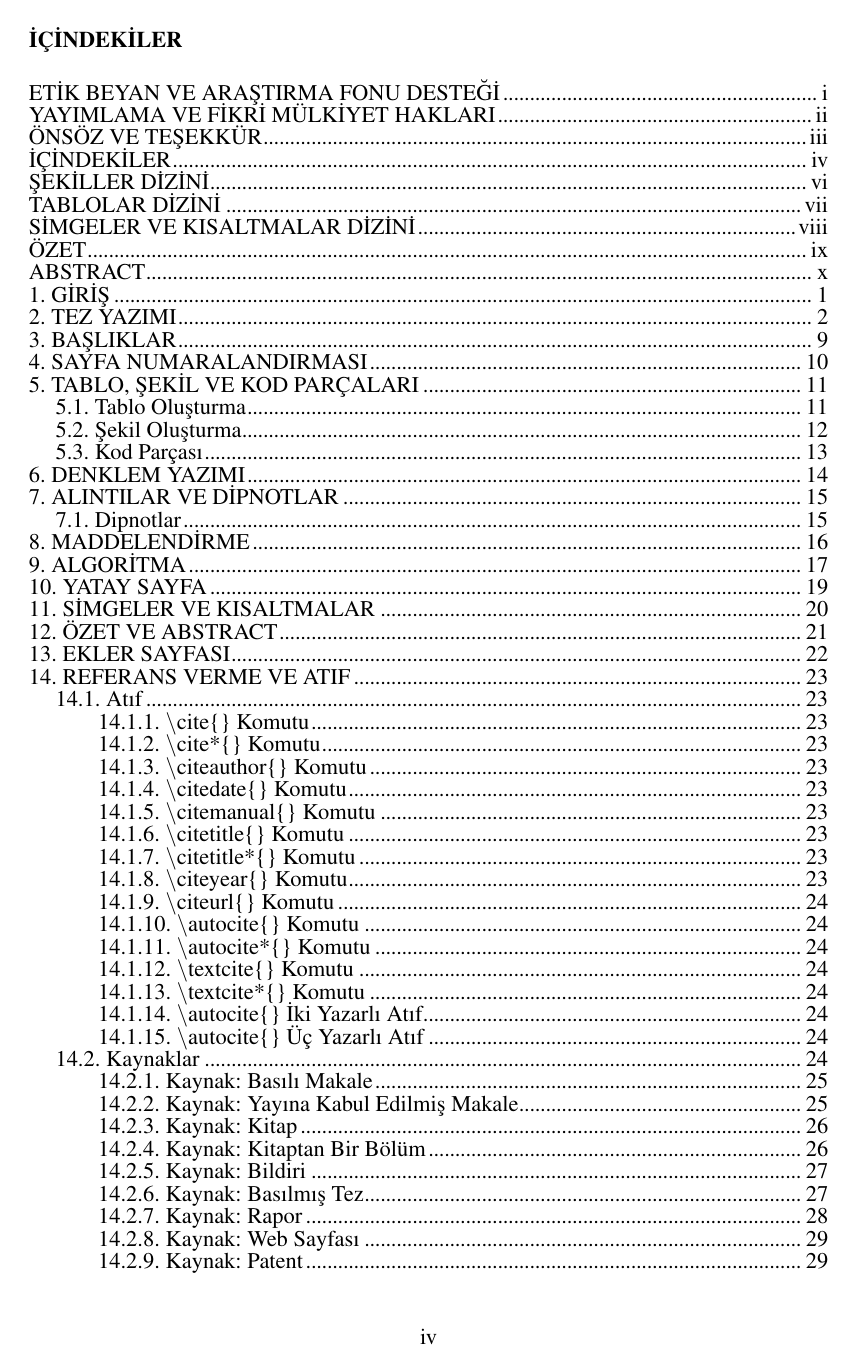
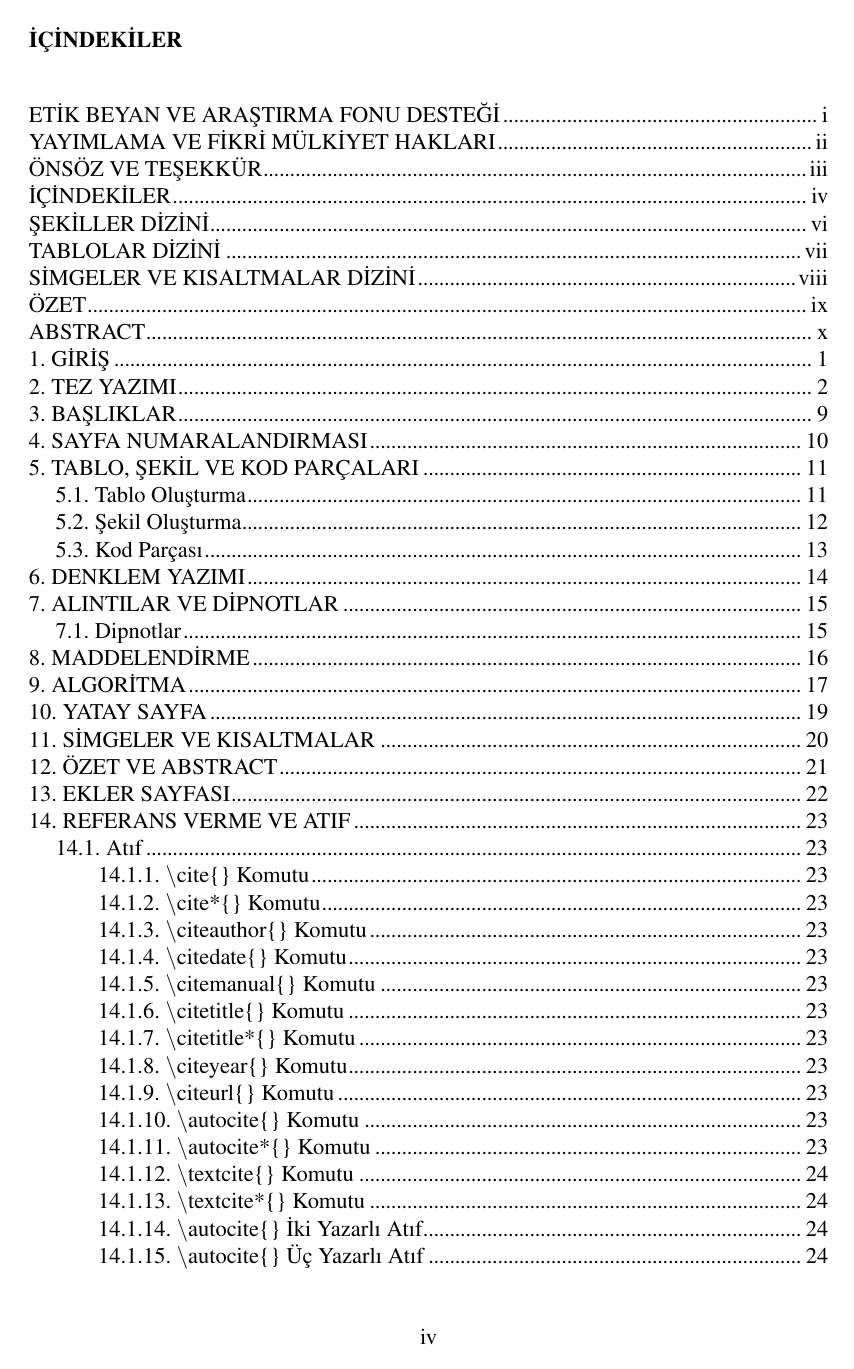
Before and after one commit to MGokcayK/kou-fbe-latex-tez, a LaTeX thesis (tez.tex, which reads kou.cls): page 6 of 49 before the commit and page 6 of 48 after it. Compiled offline with pdfLaTeX.

Commit message:
update spaces
- title, parskip, float spaces etc. updated.

```diff
--- a/kou.cls
+++ b/kou.cls
@@ -108,6 +108,7 @@
 \RequirePackage{xurl}
 \RequirePackage[numbered,depth=subsection]{bookmark}
 \RequirePackage{xfrac}
+\RequirePackage{parskip}
 
 
 %%%%%%%%%%%%%%%%%%%%%%%%%%%%%%%%%%%%%%%%%%%%%%%%%%%%%%%%%%%%%%%%%%%%%%%%%%%%%%%%%%%%%%%%%%%%%%%%%%%%%%%%%%%%%%%%
@@ -152,7 +153,7 @@
 \makeatletter
 \newenvironment{algoritma}
 {
-	\vspace{\baselineskip}
+	\vspace{12pt}
 	\linespread{1.0}\selectfont
 	\refstepcounter{algorithm}% New algorithm
 	\renewcommand{\caption}[2][\relax]{% Make a new \caption
@@ -298,16 +299,20 @@
 % Sayfa numaralandırmasının düzenlenmesi.
 \pagestyle{plain}
 
+% Satır arasının 1.5 yapılması
+\setstretch{1.5}
+\setlength{\intextsep}{12pt}
+\setlength{\textfloatsep}{12pt}
+\setlength{\floatsep}{0pt}
+\setlength{\FrameSep}{0pt}
+\setlength{\fboxsep}{0pt}
+
 % Paragraf arasırasının 12 nokta (punto) yapılması.
 \setlength{\parindent}{0em}
 \setlength{\parskip}{12pt}
 
-% Satır arasının 1.5 yapılması
-\setstretch{1.5}
-\setlength{\intextsep}{12pt}
-\setlength{\textfloatsep}{\baselineskip}
-\setlength{\FrameSep}{0pt}
-\setlength{\fboxsep}{0pt}
+\setlength{\abovecaptionskip}{12pt}
+\setlength{\belowcaptionskip}{0pt}
 
 % Tablo ve Şekil etiketlerinin sonuna nokta konulması
 \renewcommand{\thetable}{\thechapter.\arabic{table}.}
@@ -373,6 +378,11 @@
 
 %%%%%%%%%%%%%%%%%%%%%%%%%%%%%%%%%%%%%%%%%%%%%%%%%%%%%%%%%%%%%%%%%%%%%%%%%%%%%%%%%%%%%%%%%%%%%%%%%%%%%%%%%%%%%%%%
 % Bölüm başlıklarının (birinci, ikinci, üçüncü ve dördüncü derece) ayarlanması.
+\newlength{\gTitleTopSpace}
+\setlength{\gTitleTopSpace}{0pt}
+
+\newlength{\gTitleBottomSpace}
+\setlength{\gTitleBottomSpace}{0pt}
 
 % Birinci derece bölüm başlığının düzenlenmesi.
 \titleformat{\chapter}
@@ -386,7 +396,7 @@
 {}
 {0pt}
 {\addcontentsline{toc}{chapter}{#1}\MakeUppercase{#1}}
-\titlespacing{\chapter}{0pt}{-\baselineskip-\headheight}{0pt}
+\titlespacing{\chapter}{0pt}{-\baselineskip-\headheight}{-\baselineskip + 12pt}
 
 %%%%%%%%%%%%%%%%%%%%%%%%%%%%%%%%%%%%%
 % İkinci derece bölüm başlığının düzenlenmesi.
@@ -401,7 +411,7 @@
 {}
 {0pt}
 {\addcontentsline{toc}{section}{#1}#1}
-\titlespacing{\section}{0pt}{0pt}{-\baselineskip + 12pt}
+\titlespacing{\section}{0pt}{\gTitleTopSpace}{\gTitleBottomSpace}
 
 %%%%%%%%%%%%%%%%%%%%%%%%%%%%%%%%%%%%%
 % Üçüncü derece bölüm başlığının düzenlenmesi.
@@ -416,7 +426,7 @@
 {}
 {0pt}
 {\addcontentsline{toc}{subsection}{#1}#1}
-\titlespacing{\subsection}{0pt}{0pt}{-\baselineskip + 12pt}
+\titlespacing{\subsection}{0pt}{\gTitleTopSpace}{\gTitleBottomSpace}
 
 %%%%%%%%%%%%%%%%%%%%%%%%%%%%%%%%%%%%%
 % Dördüncü derece bölüm başlığının düzenlenmesi.
@@ -431,7 +441,7 @@
 {}
 {0pt}
 {\addcontentsline{toc}{subsubsection}{#1}#1}
-\titlespacing{\subsubsection}{0pt}{0pt}{-\baselineskip + 12pt}
+\titlespacing{\subsubsection}{0pt}{\gTitleTopSpace}{\gTitleBottomSpace}
 
 
 %%%%%%%%%%%%%%%%%%%%%%%%%%%%%%%%%%%%%%%%%%%%%%%%%%%%%%%%%%%%%%%%%%%%%%%%%%%%%%%%%%%%%%%%%%%%%%%%%%%%%%%%%%%%%%%%
@@ -443,7 +453,7 @@
 % Birinci derece bölüm başlıklarının içindekiler listesindeki gösteriminin ayarlanması
 \titlecontents{chapter}% <section-type>
 [0mm]% <left> % not guesswork
-{\vspace{-\baselineskip}}% <above-code>
+{}% <above-code>
 {\thecontentslabel.~\MakeUppercase}% <numbered-entry-format>
 {\MakeUppercase}% <numberless-entry-format>
 {\titlerule*[1mm]{.}\contentspage}% <filler-page-format>
@@ -451,7 +461,7 @@
 % İkinci derece bölüm başlıklarının içindekiler listesindeki gösteriminin ayarlanması
 \titlecontents{section}
 [5mm]
-{\vspace{-\baselineskip}}% <above-code>
+{}% <above-code>
 {\thecontentslabel.~}
 {}
 {\titlerule*[1mm]{.}\contentspage}
@@ -459,7 +469,7 @@
 % Üçüncü derece bölüm başlıklarının içindekiler listesindeki gösteriminin ayarlanması
 \titlecontents{subsection}
 [13mm]
-{\vspace{-\baselineskip}}% <above-code>
+{}% <above-code>
 {\thecontentslabel.~}
 {}
 {\titlerule*[1mm]{.}\contentspage}
@@ -467,7 +477,7 @@
 % Dördüncü derece bölüm başlıklarının içindekiler listesindeki gösteriminin ayarlanması
 \titlecontents{subsubsection}
 [24mm]
-{\vspace{-\baselineskip}}% <above-code>
+{}% <above-code>
 {\thecontentslabel.~}
 {}
 {\titlerule*[1mm]{.}\contentspage}
@@ -475,7 +485,7 @@
 % Şekillerin, Şekil dizini içerisinde gösteriminin ayarlanması
 \titlecontents{figure}
 [2.5cm]
-{\vspace{-\baselineskip}}% <above-code>
+{}% <above-code>
 {\contentslabel[\figurename~\thecontentslabel~]{2.5cm}}
 {\hspace*{-2.5cm}}
 {\titlerule*[1mm]{.}\contentspage}%
@@ -483,7 +493,7 @@
 % Tabloların, tablo dizini içerisinde gösteriminin ayarlanması
 \titlecontents{table}
 [2.5cm]
-{\vspace{-\baselineskip}}% <above-code>
+{}% <above-code>
 {\contentslabel[\tablename~\thecontentslabel~]{2.5cm}}
 {\hspace*{-2.5cm}}
 {\titlerule*[1mm]{.}\contentspage}
```
Also changed, not shown: bolumler/tutorial.tex (+8 -8 lines), tez.pdf.
